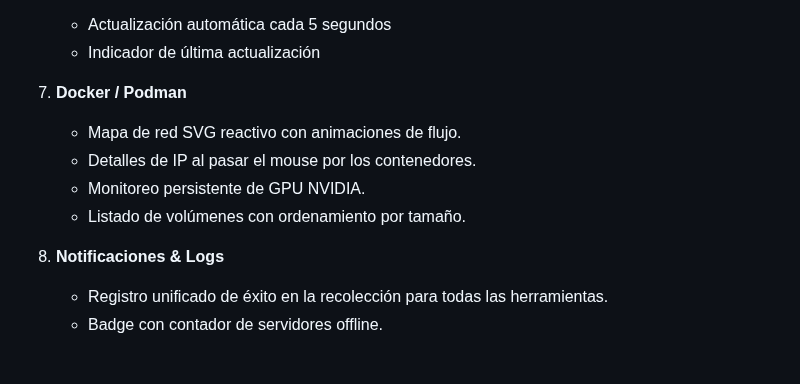
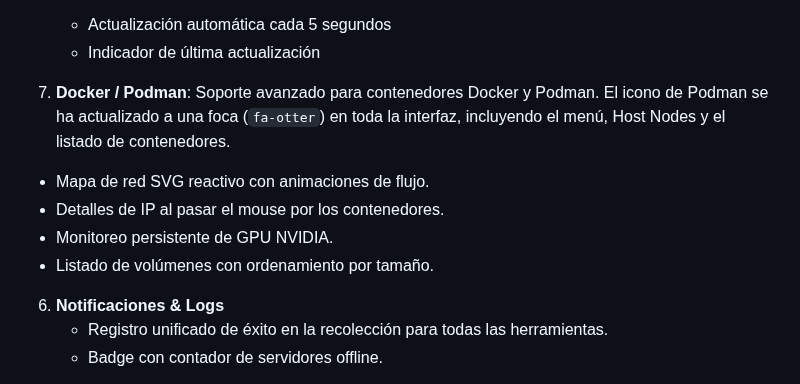
Before and after one commit to grs89/centralizegg, a Markdown page: README_TD.MD, the part around the change. GitHub-like rendering; blank space fills up the shorter version.

```diff
--- a/README_TD.MD
+++ b/README_TD.MD
@@ -552,11 +552,11 @@ Nodos del cluster Proxmox.
    - Actualización automática cada 5 segundos
    - Indicador de última actualización
 
-5. **Docker / Podman**
-   - Mapa de red SVG reactivo con animaciones de flujo.
-   - Detalles de IP al pasar el mouse por los contenedores.
-   - Monitoreo persistente de GPU NVIDIA.
-   - Listado de volúmenes con ordenamiento por tamaño.
+5. **Docker / Podman**: Soporte avanzado para contenedores Docker y Podman. El icono de Podman se ha actualizado a una foca (`fa-otter`) en toda la interfaz, incluyendo el menú, Host Nodes y el listado de contenedores.
+- Mapa de red SVG reactivo con animaciones de flujo.
+- Detalles de IP al pasar el mouse por los contenedores.
+- Monitoreo persistente de GPU NVIDIA.
+- Listado de volúmenes con ordenamiento por tamaño.
 
 6. **Notificaciones & Logs**
    - Registro unificado de éxito en la recolección para todas las herramientas.
```
Also changed, not shown: README.md (+3 -1 lines).
